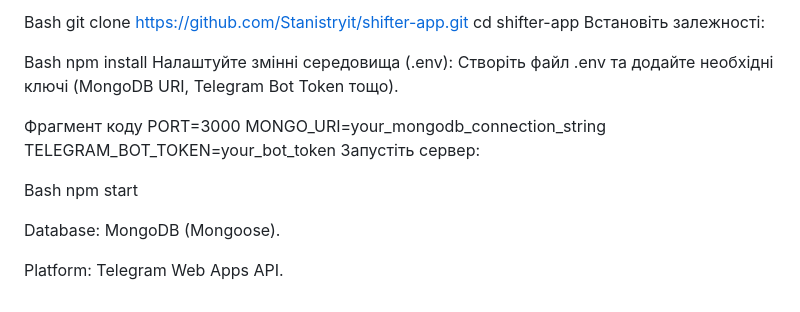
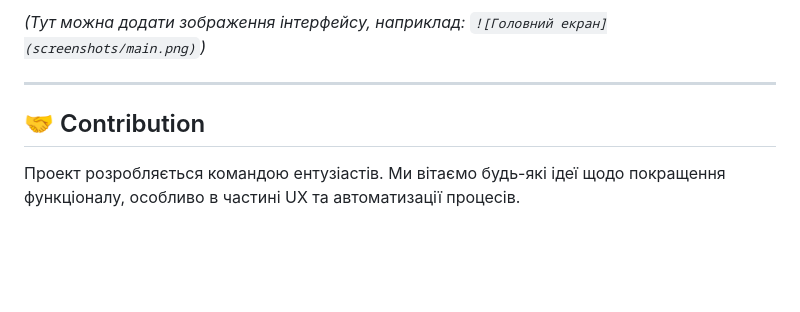
Before and after one commit to Stanistryit/shifter-app, a Markdown page: README.md, the part around one of its changes. Rendered like a GitHub page; blank space fills up the shorter version.

```diff
--- a/README.md
+++ b/README.md
@@ -46,23 +73,8 @@ Backend: Node.js, Express (передбачається з контексту AP
 
-Bash
-git clone https://github.com/Stanistryit/shifter-app.git
-cd shifter-app
-Встановіть залежності:
+*(Тут можна додати зображення інтерфейсу, наприклад: `![Головний екран](screenshots/main.png)`)*
 
-Bash
-npm install
-Налаштуйте змінні середовища (.env):
-Створіть файл .env та додайте необхідні ключі (MongoDB URI, Telegram Bot Token тощо).
+---
 
-Фрагмент коду
-PORT=3000
-MONGO_URI=your_mongodb_connection_string
-TELEGRAM_BOT_TOKEN=your_bot_token
-Запустіть сервер:
+## 🤝 Contribution
 
-Bash
-npm start
-
-Database: MongoDB (Mongoose).
-
-Platform: Telegram Web Apps API.
+Проект розробляється командою ентузіастів. Ми вітаємо будь-які ідеї щодо покращення функціоналу, особливо в частині UX та автоматизації процесів.
```
Also changed, not shown: other parts of README.md (+54 -27 lines).
